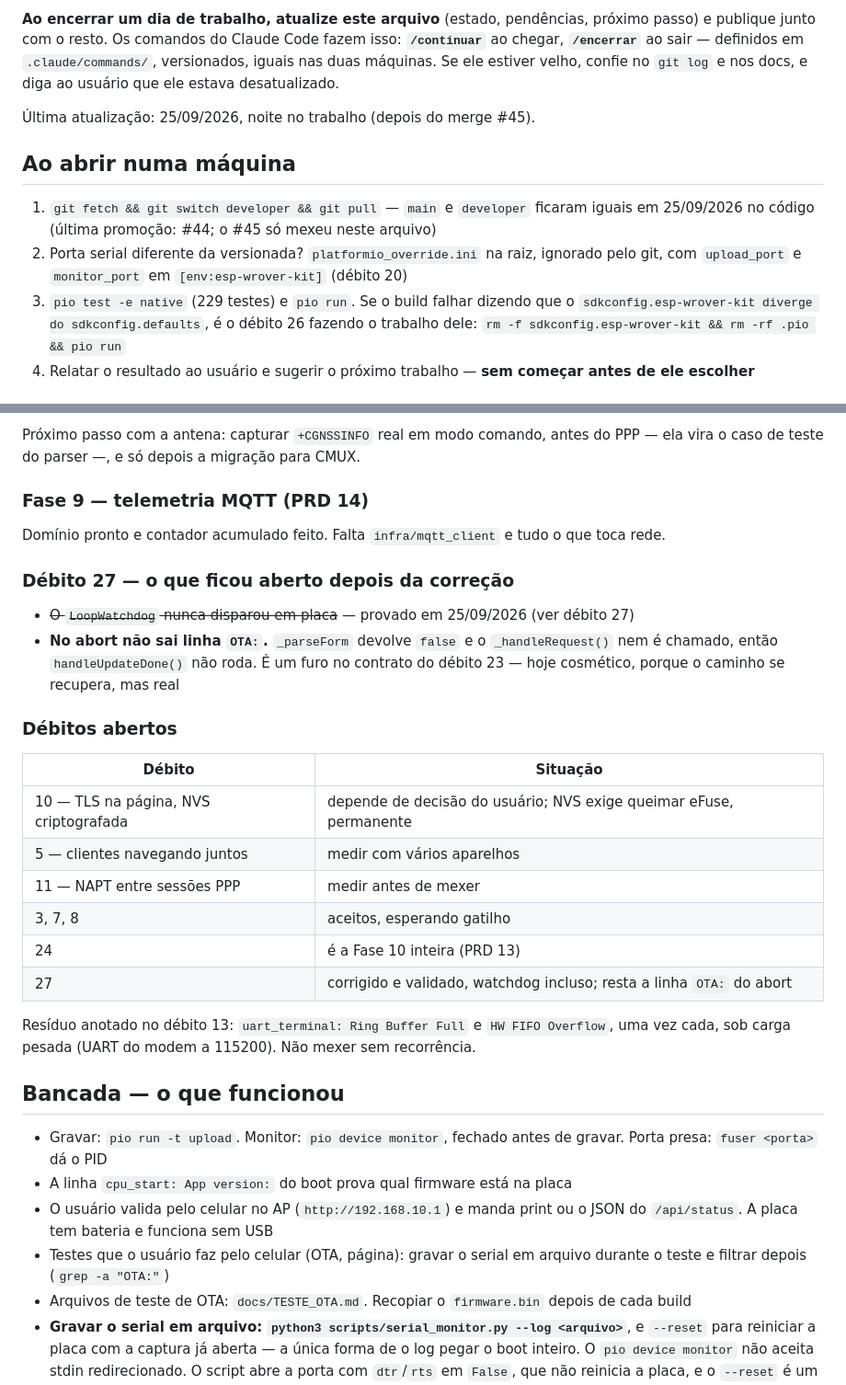
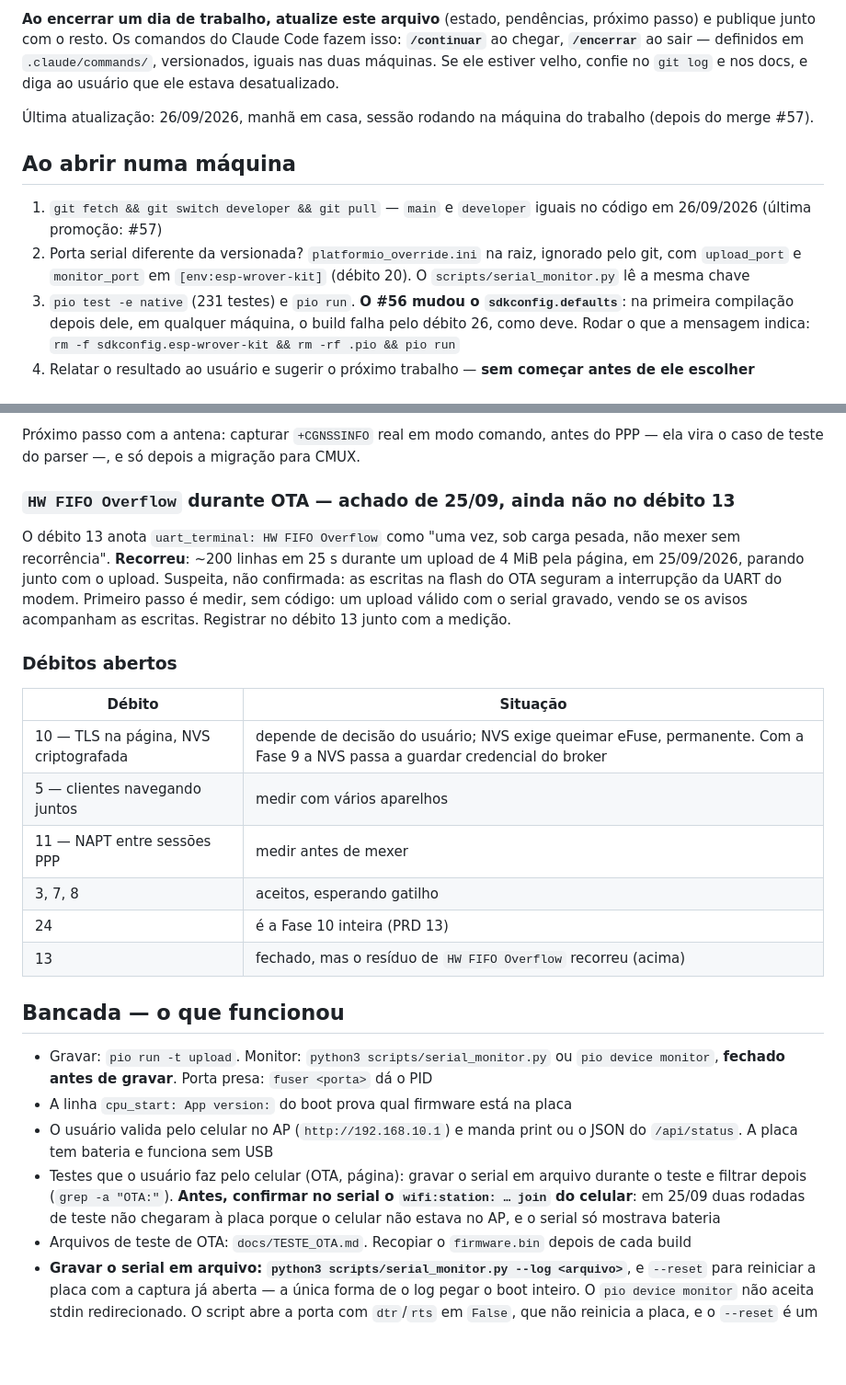
Before and after one commit to beliciobcardoso/esp32-roteador-4g, a Markdown page: docs/ONDE_PARAMOS.md, 2 parts joined by grey strips. Shown at 92% size. Drawn GitHub-style; blank space fills up the shorter version.

```diff
--- a/docs/ONDE_PARAMOS.md
+++ b/docs/ONDE_PARAMOS.md
@@ -11,17 +11,18 @@ chegar, **`/encerrar`** ao sair — definidos em `.claude/commands/`, versionado
 duas máquinas. Se ele estiver velho, confie no `git log` e nos docs, e diga ao
 usuário que ele estava desatualizado.
 
-Última atualização: 25/09/2026, noite no trabalho (depois do merge #45).
+Última atualização: 26/09/2026, manhã em casa, sessão rodando na máquina do trabalho (depois do merge #57).
 
 ## Ao abrir numa máquina
 
-1. `git fetch && git switch developer && git pull` — `main` e `developer` ficaram iguais em
-   25/09/2026 no código (última promoção: #44; o #45 só mexeu neste arquivo)
+1. `git fetch && git switch developer && git pull` — `main` e `developer` iguais no código em
+   26/09/2026 (última promoção: #57)
 2. Porta serial diferente da versionada? `platformio_override.ini` na raiz, ignorado pelo git,
-   com `upload_port` e `monitor_port` em `[env:esp-wrover-kit]` (débito 20)
-3. `pio test -e native` (229 testes) e `pio run`. Se o build falhar dizendo que o
-   `sdkconfig.esp-wrover-kit diverge do sdkconfig.defaults`, é o débito 26 fazendo o trabalho
-   dele: `rm -f sdkconfig.esp-wrover-kit && rm -rf .pio && pio run`
+   com `upload_port` e `monitor_port` em `[env:esp-wrover-kit]` (débito 20). O
+   `scripts/serial_monitor.py` lê a mesma chave
+3. `pio test -e native` (231 testes) e `pio run`. **O #56 mudou o `sdkconfig.defaults`**: na
+   primeira compilação depois dele, em qualquer máquina, o build falha pelo débito 26, como
+   deve. Rodar o que a mensagem indica: `rm -f sdkconfig.esp-wrover-kit && rm -rf .pio && pio run`
 4. Relatar o resultado ao usuário e sugerir o próximo trabalho — **sem começar antes de ele
    escolher**
 
@@ -116,40 +109,37 @@ Achados de bancada **ainda não registrados no PRD 15** — registrar junto com
 Próximo passo com a antena: capturar `+CGNSSINFO` real em modo comando, antes do PPP — ela vira
 o caso de teste do parser —, e só depois a migração para CMUX.
 
-### Fase 9 — telemetria MQTT (PRD 14)
+### `HW FIFO Overflow` durante OTA — achado de 25/09, ainda não no débito 13
 
-Domínio pronto e contador acumulado feito. Falta `infra/mqtt_client` e tudo o que toca rede.
-
-### Débito 27 — o que ficou aberto depois da correção
-
-- ~~O `LoopWatchdog` nunca disparou em placa~~ — provado em 25/09/2026 (ver débito 27)
-- **No abort não sai linha `OTA:`.** `_parseForm` devolve `false` e o `_handleRequest()` nem é
-  chamado, então `handleUpdateDone()` não roda. É um furo no contrato do débito 23 — hoje
-  cosmético, porque o caminho se recupera, mas real
+O débito 13 anota `uart_terminal: HW FIFO Overflow` como "uma vez, sob carga pesada, não mexer
+sem recorrência". **Recorreu**: ~200 linhas em 25 s durante um upload de 4 MiB pela página, em
+25/09/2026, parando junto com o upload. Suspeita, não confirmada: as escritas na flash do OTA
+seguram a interrupção da UART do modem. Primeiro passo é medir, sem código: um upload válido
+com o serial gravado, vendo se os avisos acompanham as escritas. Registrar no débito 13 junto
+com a medição.
 
 ### Débitos abertos
 
 | Débito | Situação |
 |---|---|
-| 10 — TLS na página, NVS criptografada | depende de decisão do usuário; NVS exige queimar eFuse, permanente |
+| 10 — TLS na página, NVS criptografada | depende de decisão do usuário; NVS exige queimar eFuse, permanente. Com a Fase 9 a NVS passa a guardar credencial do broker |
 | 5 — clientes navegando juntos | medir com vários aparelhos |
 | 11 — NAPT entre sessões PPP | medir antes de mexer |
 | 3, 7, 8 | aceitos, esperando gatilho |
 | 24 | é a Fase 10 inteira (PRD 13) |
-| 27 | corrigido e validado, watchdog incluso; resta a linha `OTA:` do abort |
-
-Resíduo anotado no débito 13: `uart_terminal: Ring Buffer Full` e `HW FIFO Overflow`, uma vez
-cada, sob carga pesada (UART do modem a 115200). Não mexer sem recorrência.
+| 13 | fechado, mas o resíduo de `HW FIFO Overflow` recorreu (acima) |
 
 ## Bancada — o que funcionou
 
-- Gravar: `pio run -t upload`. Monitor: `pio device monitor`, fechado antes de gravar. Porta
-  presa: `fuser <porta>` dá o PID
+- Gravar: `pio run -t upload`. Monitor: `python3 scripts/serial_monitor.py` ou `pio device
+  monitor`, **fechado antes de gravar**. Porta presa: `fuser <porta>` dá o PID
 - A linha `cpu_start: App version:` do boot prova qual firmware está na placa
 - O usuário valida pelo celular no AP (`http://192.168.10.1`) e manda print ou o JSON do
   `/api/status`. A placa tem bateria e funciona sem USB
 - Testes que o usuário faz pelo celular (OTA, página): gravar o serial em arquivo durante o
-  teste e filtrar depois (`grep -a "OTA:"`)
+  teste e filtrar depois (`grep -a "OTA:"`). **Antes, confirmar no serial o `wifi:station: …
+  join` do celular**: em 25/09 duas rodadas de teste não chegaram à placa porque o celular não
+  estava no AP, e o serial só mostrava bateria
 - Arquivos de teste de OTA: `docs/TESTE_OTA.md`. Recopiar o `firmware.bin` depois de cada build
 - **Gravar o serial em arquivo: `python3 scripts/serial_monitor.py --log <arquivo>`**, e
   `--reset` para reiniciar a placa com a captura já aberta — a única forma de o log pegar o
```
Also changed, not shown: other parts of docs/ONDE_PARAMOS.md (+49 -57 lines).
